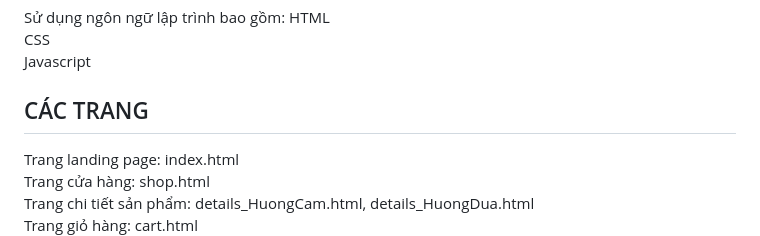
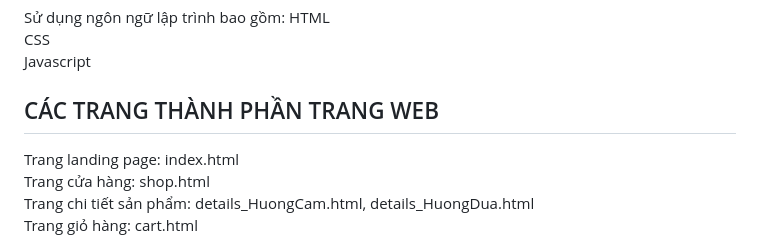
Before and after one commit to lekhoi77/Sunkissed., a Markdown page: README.md, the part around the change. Drawn GitHub-style.

```diff
--- a/README.md
+++ b/README.md
@@ -35,7 +35,7 @@ Sử dụng ngôn ngữ lập trình bao gồm:
 HTML<br>
 CSS<br>
 Javascript<br>
-<H2> CÁC TRANG</H2>
+<H2> CÁC TRANG THÀNH PHẦN TRANG WEB</H2>
 Trang landing page: index.html<br>
 Trang cửa hàng: shop.html<br>
 Trang chi tiết sản phẩm: details_HuongCam.html, details_HuongDua.html<br>
```
